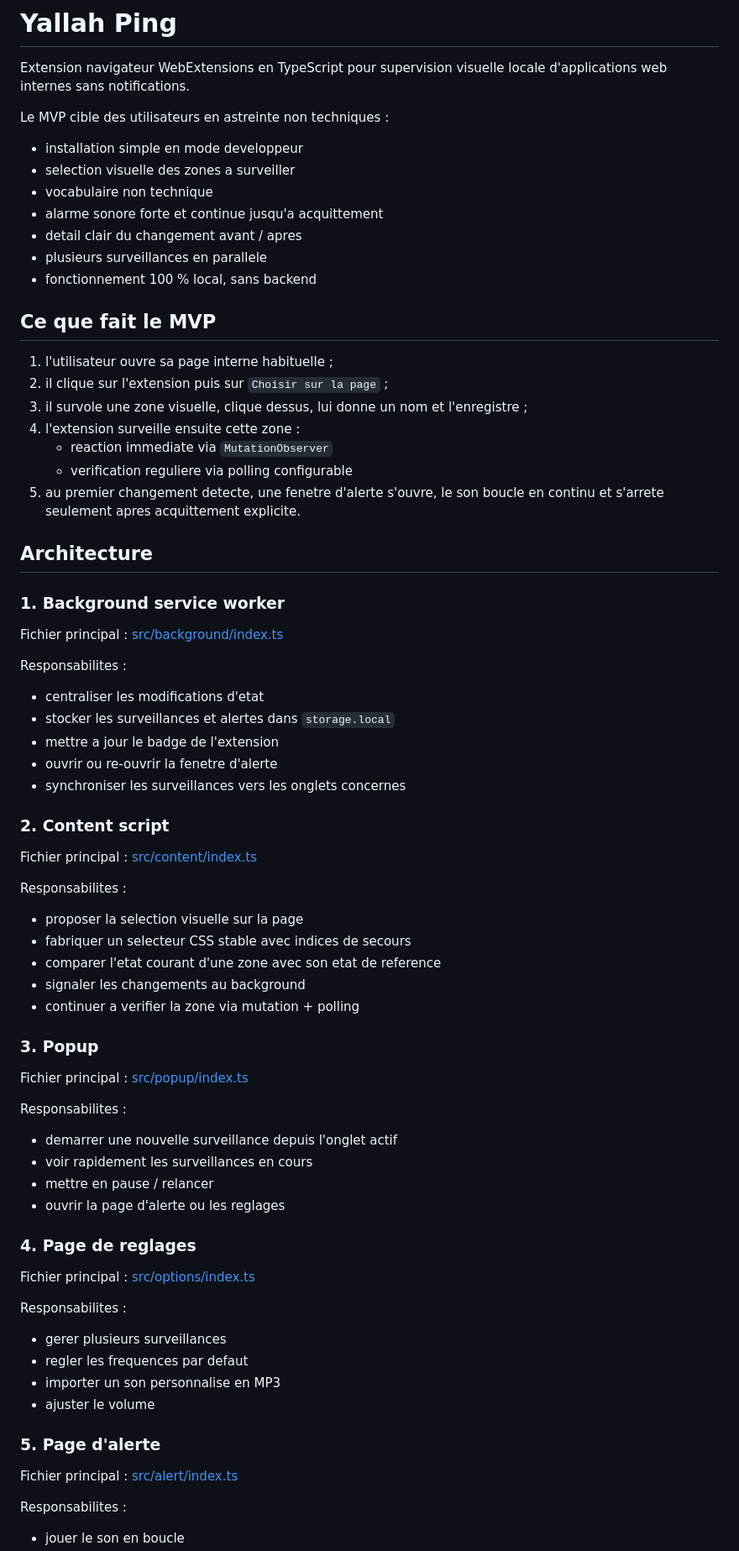
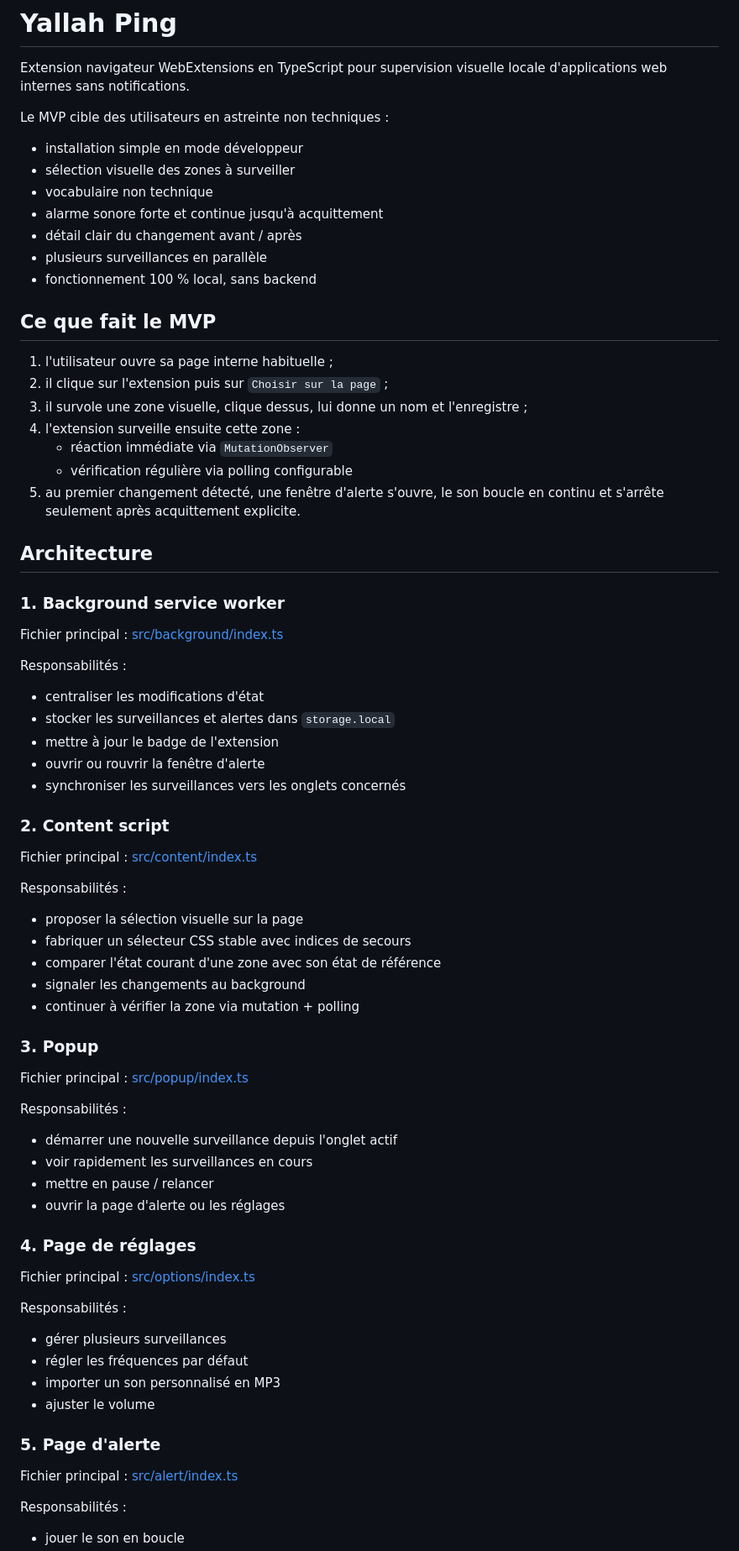
Before and after one commit to sangimed/yallah-ping, a Markdown page: README.md, the part around one of its changes. Shown at 84% size. Rendered like a GitHub page.

Commit message:
fix(docs): correct spelling and accentuation in README and distribution documentation

```diff
--- a/README.md
+++ b/README.md
@@ -4,12 +4,12 @@ Extension navigateur WebExtensions en TypeScript pour supervision visuelle local
 
 Le MVP cible des utilisateurs en astreinte non techniques :
 
-- installation simple en mode developpeur
-- selection visuelle des zones a surveiller
+- installation simple en mode développeur
+- sélection visuelle des zones à surveiller
 - vocabulaire non technique
-- alarme sonore forte et continue jusqu'a acquittement
-- detail clair du changement avant / apres
-- plusieurs surveillances en parallele
+- alarme sonore forte et continue jusqu'à acquittement
+- détail clair du changement avant / après
+- plusieurs surveillances en parallèle
 - fonctionnement 100 % local, sans backend
 
 ## Ce que fait le MVP
@@ -18,9 +18,9 @@ Le MVP cible des utilisateurs en astreinte non techniques :
 2. il clique sur l'extension puis sur `Choisir sur la page` ;
 3. il survole une zone visuelle, clique dessus, lui donne un nom et l'enregistre ;
 4. l'extension surveille ensuite cette zone :
-   - reaction immediate via `MutationObserver`
-   - verification reguliere via polling configurable
-5. au premier changement detecte, une fenetre d'alerte s'ouvre, le son boucle en continu et s'arrete seulement apres acquittement explicite.
+   - réaction immédiate via `MutationObserver`
+   - vérification régulière via polling configurable
+5. au premier changement détecté, une fenêtre d'alerte s'ouvre, le son boucle en continu et s'arrête seulement après acquittement explicite.
 
 ## Architecture
 
@@ -30,11 +30,11 @@ Fichier principal : [src/background/index.ts](/home/sangimed/Repositories/yallah
 
-Responsabilites :
+Responsabilités :
 
-- centraliser les modifications d'etat
+- centraliser les modifications d'état
 - stocker les surveillances et alertes dans `storage.local`
-- mettre a jour le badge de l'extension
-- ouvrir ou re-ouvrir la fenetre d'alerte
-- synchroniser les surveillances vers les onglets concernes
+- mettre à jour le badge de l'extension
+- ouvrir ou rouvrir la fenêtre d'alerte
+- synchroniser les surveillances vers les onglets concernés
 
 ### 2. Content script
 
@@ -42,11 +42,11 @@ Fichier principal : [src/content/index.ts](/home/sangimed/Repositories/yallah-pi
 
-Responsabilites :
+Responsabilités :
 
-- proposer la selection visuelle sur la page
-- fabriquer un selecteur CSS stable avec indices de secours
-- comparer l'etat courant d'une zone avec son etat de reference
+- proposer la sélection visuelle sur la page
+- fabriquer un sélecteur CSS stable avec indices de secours
+- comparer l'état courant d'une zone avec son état de référence
 - signaler les changements au background
-- continuer a verifier la zone via mutation + polling
+- continuer à vérifier la zone via mutation + polling
 
 ### 3. Popup
 
@@ -54,10 +54,10 @@ Fichier principal : [src/popup/index.ts](/home/sangimed/Repositories/yallah-ping
 
-Responsabilites :
+Responsabilités :
 
-- demarrer une nouvelle surveillance depuis l'onglet actif
+- démarrer une nouvelle surveillance depuis l'onglet actif
 - voir rapidement les surveillances en cours
 - mettre en pause / relancer
-- ouvrir la page d'alerte ou les reglages
+- ouvrir la page d'alerte ou les réglages
 
-### 4. Page de reglages
+### 4. Page de réglages
 
@@ -65,9 +65,9 @@ Fichier principal : [src/options/index.ts](/home/sangimed/Repositories/yallah-pi
 
-Responsabilites :
+Responsabilités :
 
-- gerer plusieurs surveillances
-- regler les frequences par defaut
-- importer un son personnalise en MP3
+- gérer plusieurs surveillances
+- régler les fréquences par défaut
+- importer un son personnalisé en MP3
 - ajuster le volume
 
 ### 5. Page d'alerte
@@ -76,4 +76,4 @@ Fichier principal : [src/alert/index.ts](/home/sangimed/Repositories/yallah-ping
 
-Responsabilites :
+Responsabilités :
 
 - jouer le son en boucle
```
Also changed, not shown: other parts of README.md (+51 -51 lines), docs/distribution.md (+29 -29 lines).
